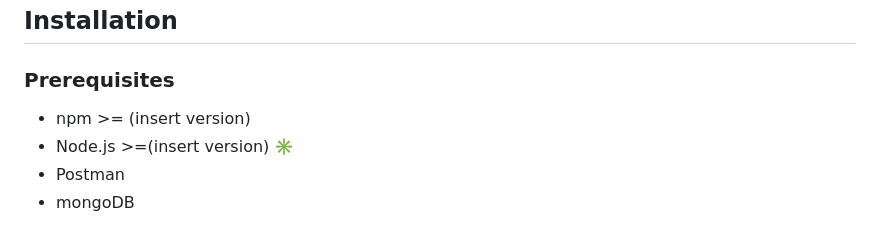
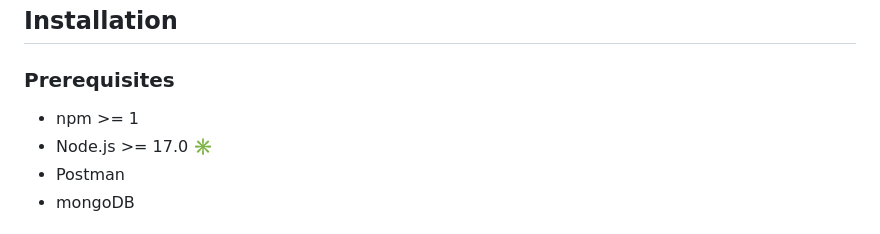
Before and after one commit to emaicorp/altSchool-social-media, a Markdown page: README.md, the part around the change. Rendered like a GitHub page.

```diff
--- a/README.md
+++ b/README.md
@@ -46,8 +46,8 @@ Build a Functional Endpoint for a Social Media Brand
 ## Installation
 
 ### Prerequisites
-- npm >= (insert version)
-- Node.js >=(insert version) ✳️
+- npm >= 1
+- Node.js >= 17.0 ✳️
 - Postman
 - mongoDB
 
```
